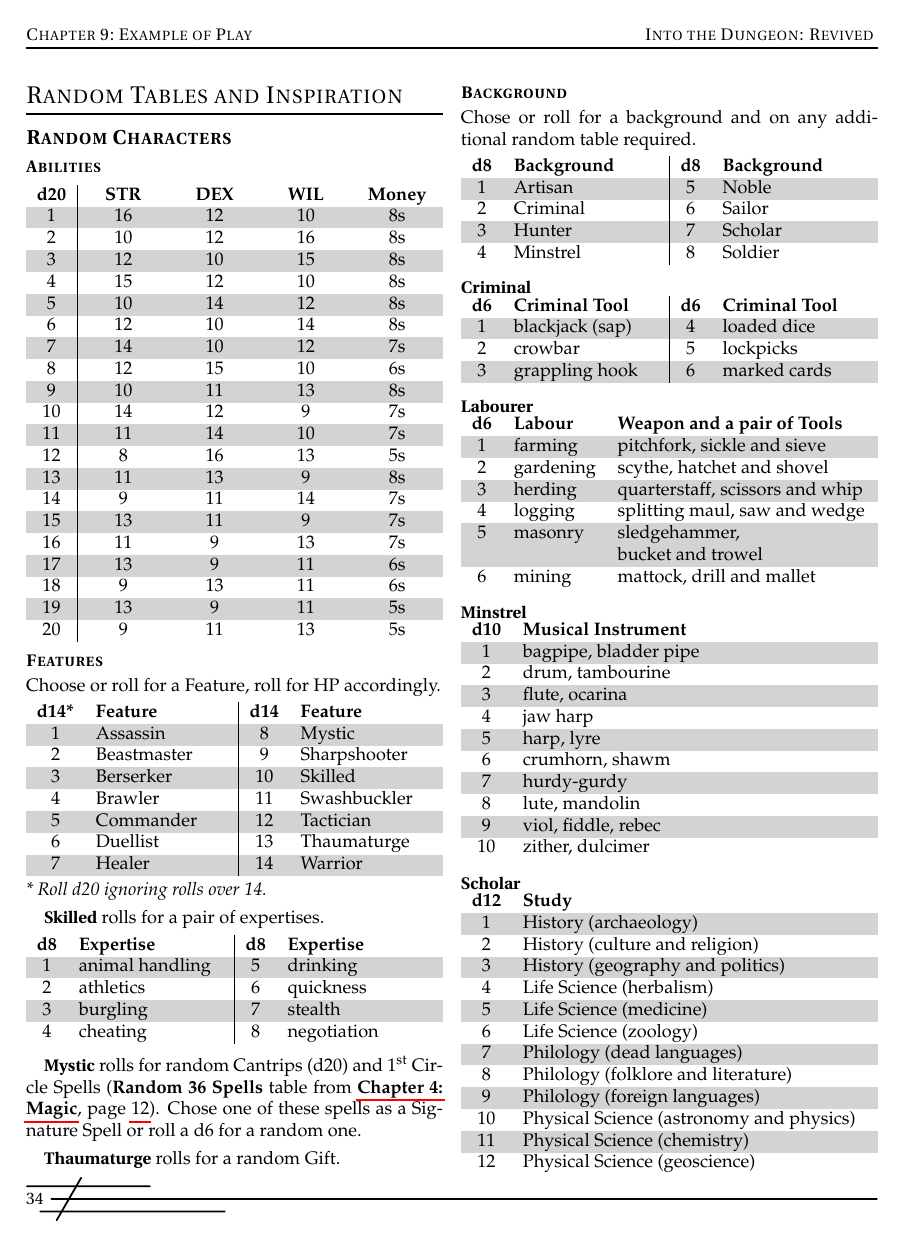
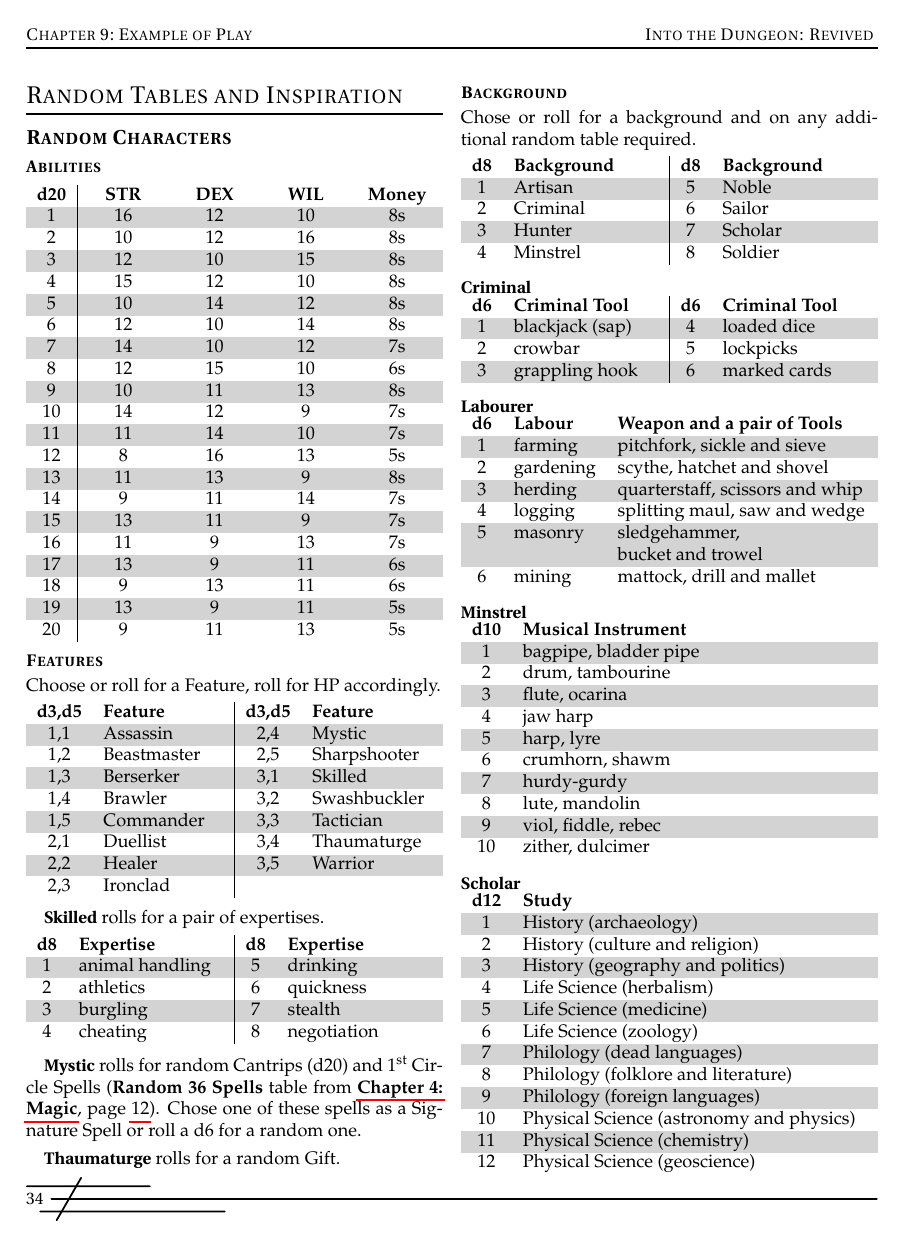
Before and after one commit to Vladar4/itdr, a LaTeX thesis (itdr.tex, which reads part_a2.tex): page 34 of 47. Compiled offline with pdfLaTeX.

Commit message:
part1: added Ironclad Feature, adjusted Credence, Harmony, and Omen Gifts; part_a2: updated random feature table

```diff
--- a/part_a2.tex
+++ b/part_a2.tex
@@ -41,16 +41,16 @@
 Choose or roll for a Feature, roll for HP accordingly.
 
 \begin{dtable}[cL|cL]
-	\textbf{d14*} & \textbf{Feature} & \textbf{d14} & \textbf{Feature} \\
-	1 & Assassin	& 8 & Mystic \\
-	2 & Beastmaster	& 9	& Sharpshooter \\
-	3 & Berserker	& 10& Skilled \\
-	4 & Brawler		& 11& Swashbuckler \\
-	5 & Commander	& 12& Tactician \\
-	6 & Duellist	& 13& Thaumaturge \\
-	7 & Healer		& 14& Warrior \\
+	\textbf{d3,d5} & \textbf{Feature} & \textbf{d3,d5} & \textbf{Feature} \\
+	1,1 & Assassin		& 2,4 & Mystic \\
+	1,2 & Beastmaster	& 2,5 & Sharpshooter \\
+	1,3 & Berserker		& 3,1 & Skilled \\
+	1,4 & Brawler		& 3,2 & Swashbuckler \\
+	1,5 & Commander		& 3,3 & Tactician \\
+	2,1 & Duellist		& 3,4 & Thaumaturge \\
+	2,2 & Healer		& 3,5 & Warrior \\
+	2,3 & Ironclad		& ~ \\
 \end{dtable}
-{\em* Roll d20 ignoring rolls over 14.}
 
 \subparagraph{Skilled} rolls for a pair of expertises.
 
```
Also changed, not shown: part1.tex (+12 -6 lines).
